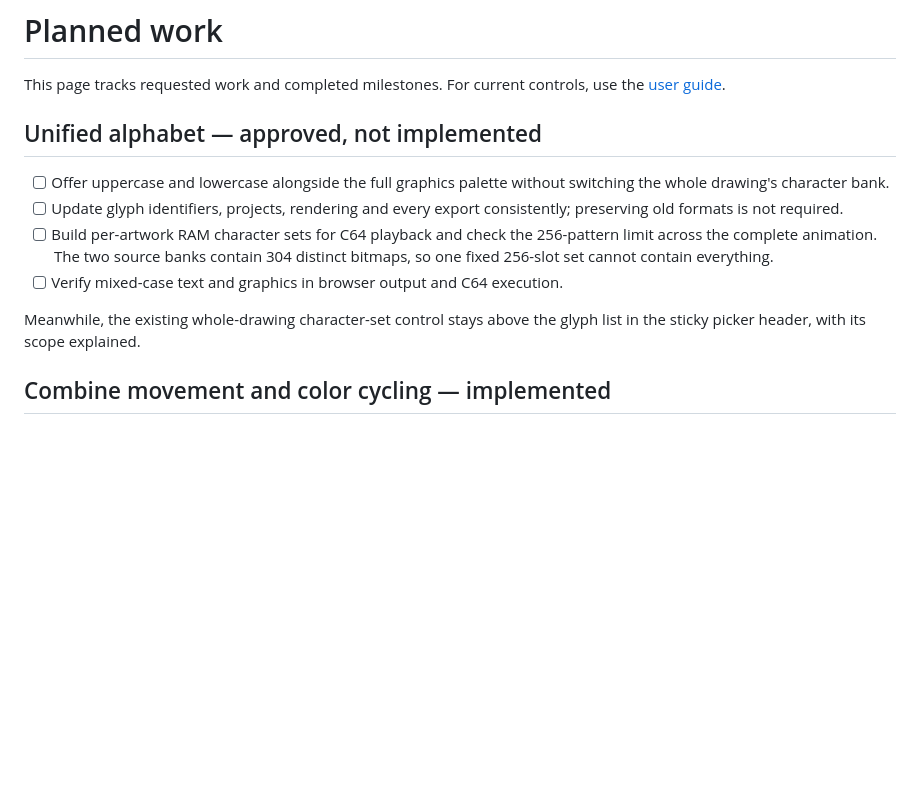
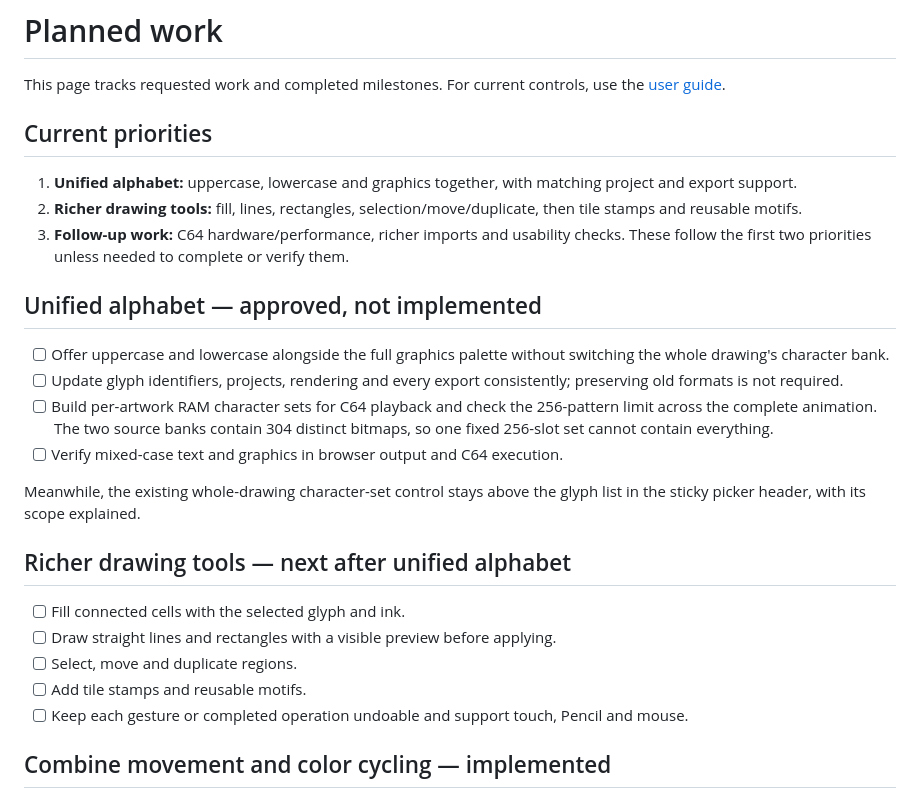
Before and after one commit to funkatron/petscii-graphics-lab, a Markdown page: docs/roadmap.md, the part around the change. GitHub-like rendering; blank space fills up the shorter version.

Commit message:
Prioritize richer drawing tools immediately after unified alphabet

```diff
--- a/docs/roadmap.md
+++ b/docs/roadmap.md
@@ -1,6 +1,12 @@
 # Planned work
 
 This page tracks requested work and completed milestones. For current controls, use the [user guide](../README.md).
+
+## Current priorities
+
+1. **Unified alphabet:** uppercase, lowercase and graphics together, with matching project and export support.
+2. **Richer drawing tools:** fill, lines, rectangles, selection/move/duplicate, then tile stamps and reusable motifs.
+3. **Follow-up work:** C64 hardware/performance, richer imports and usability checks. These follow the first two priorities unless needed to complete or verify them.
 
 ## Unified alphabet — approved, not implemented
 
@@ -10,6 +16,14 @@ This page tracks requested work and completed milestones. For current controls,
 - [ ] Verify mixed-case text and graphics in browser output and C64 execution.
 
 Meanwhile, the existing whole-drawing character-set control stays above the glyph list in the sticky picker header, with its scope explained.
+
+## Richer drawing tools — next after unified alphabet
+
+- [ ] Fill connected cells with the selected glyph and ink.
+- [ ] Draw straight lines and rectangles with a visible preview before applying.
+- [ ] Select, move and duplicate regions.
+- [ ] Add tile stamps and reusable motifs.
+- [ ] Keep each gesture or completed operation undoable and support touch, Pencil and mouse.
 
 ## Combine movement and color cycling — implemented
 
```
